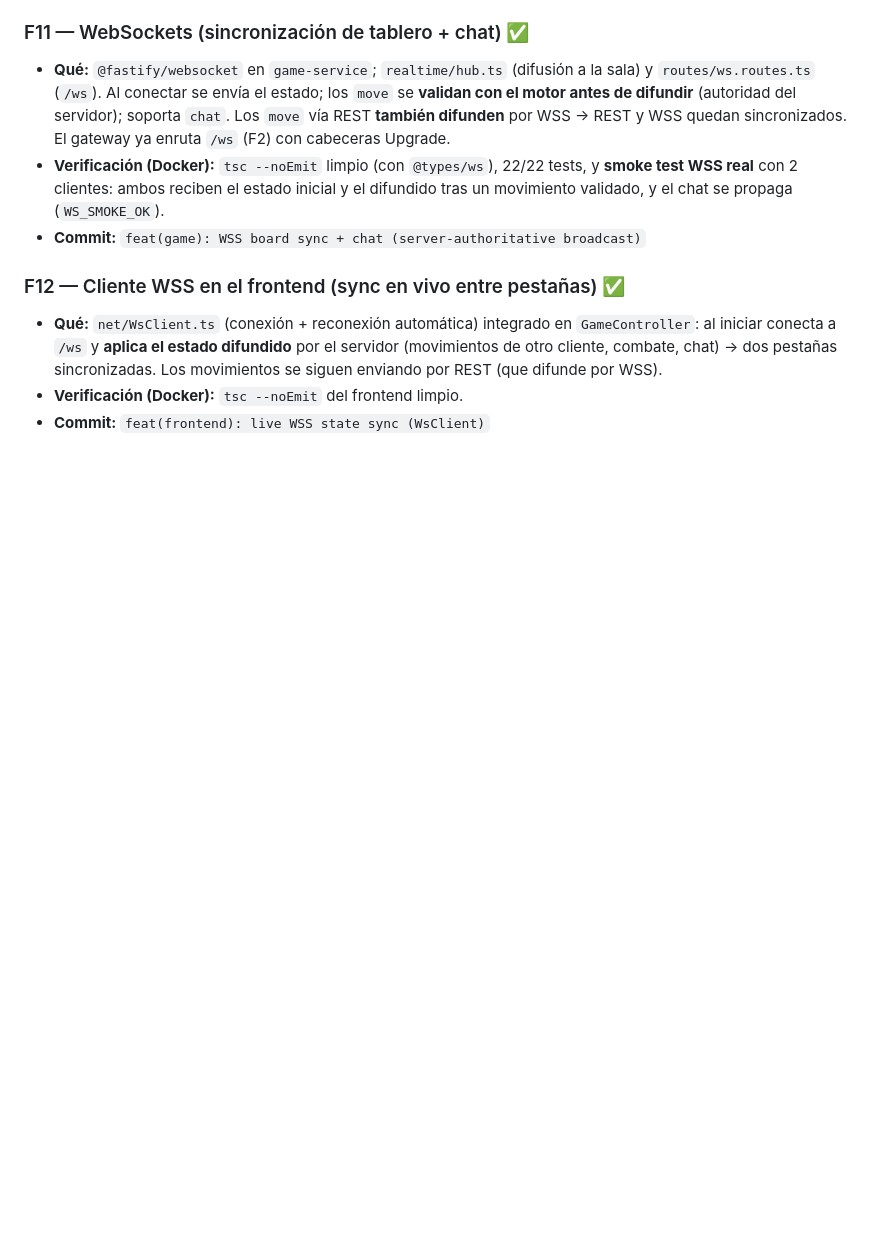
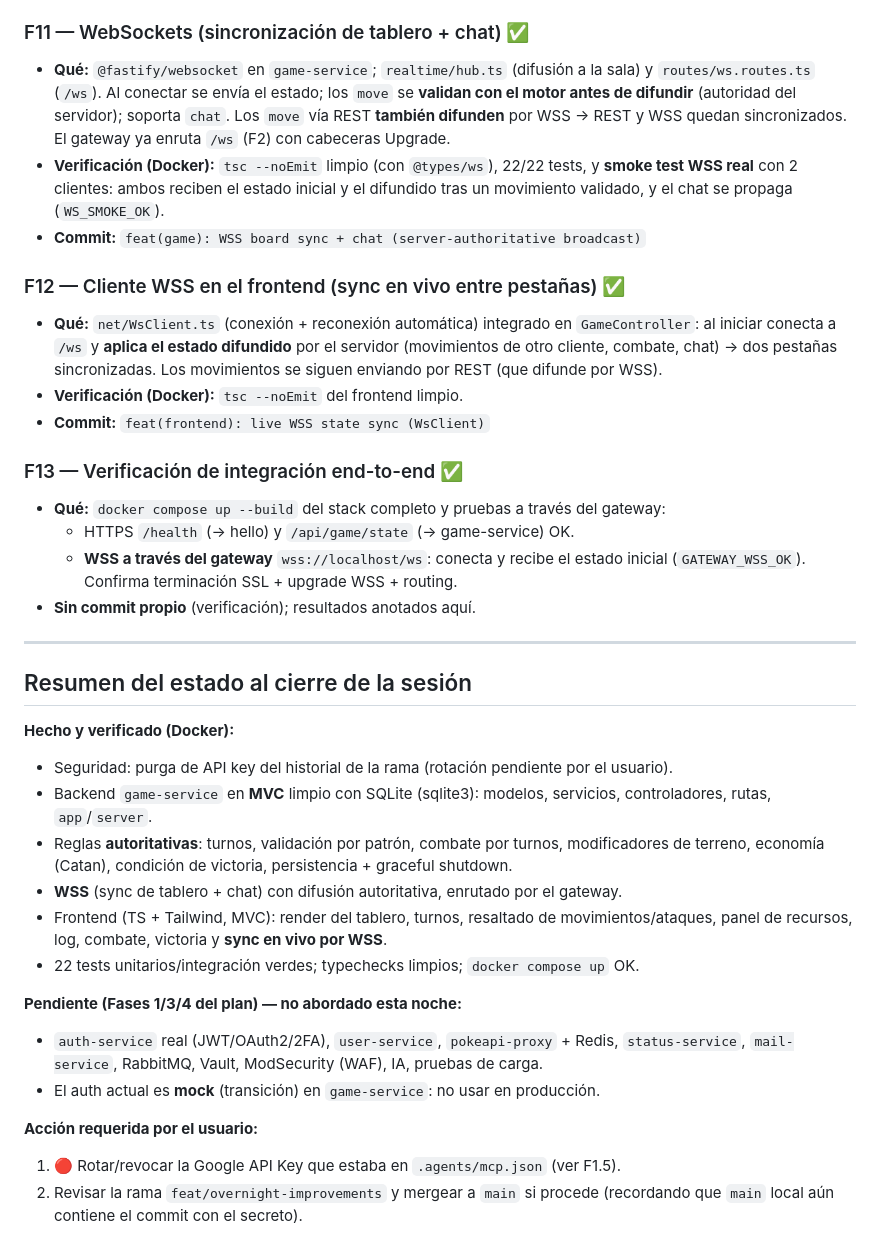
Before and after one commit to Gacel/Pok-monTableGame, a Markdown page: docs/AUTONOMOUS_SESSION.md, the part around the change. Rendered like a GitHub page; blank space fills up the shorter version.

Commit message:
docs: record end-to-end verification and session summary
Co-Authored-By: Claude Opus 4.8 (1M context) <noreply@anthropic.com>

```diff
--- a/docs/AUTONOMOUS_SESSION.md
+++ b/docs/AUTONOMOUS_SESSION.md
@@ -162,4 +162,35 @@
 - **Verificación (Docker):** `tsc --noEmit` del frontend limpio.
 - **Commit:** `feat(frontend): live WSS state sync (WsClient)`
 
-<!-- Las siguientes entradas se añaden a medida que se completan. -->
+### F13 — Verificación de integración end-to-end ✅
+- **Qué:** `docker compose up --build` del stack completo y pruebas a través del gateway:
+  - HTTPS `/health` (→ hello) y `/api/game/state` (→ game-service) OK.
+  - **WSS a través del gateway** `wss://localhost/ws`: conecta y recibe el estado
+    inicial (`GATEWAY_WSS_OK`). Confirma terminación SSL + upgrade WSS + routing.
+- **Sin commit propio** (verificación); resultados anotados aquí.
+
+---
+
+## Resumen del estado al cierre de la sesión
+
+**Hecho y verificado (Docker):**
+- Seguridad: purga de API key del historial de la rama (rotación pendiente por el usuario).
+- Backend `game-service` en **MVC** limpio con SQLite (sqlite3): modelos, servicios,
+  controladores, rutas, `app`/`server`.
+- Reglas **autoritativas**: turnos, validación por patrón, combate por turnos,
+  modificadores de terreno, economía (Catan), condición de victoria, persistencia +
+  graceful shutdown.
+- **WSS** (sync de tablero + chat) con difusión autoritativa, enrutado por el gateway.
+- Frontend (TS + Tailwind, MVC): render del tablero, turnos, resaltado de
+  movimientos/ataques, panel de recursos, log, combate, victoria y **sync en vivo por WSS**.
+- 22 tests unitarios/integración verdes; typechecks limpios; `docker compose up` OK.
+
+**Pendiente (Fases 1/3/4 del plan) — no abordado esta noche:**
+- `auth-service` real (JWT/OAuth2/2FA), `user-service`, `pokeapi-proxy` + Redis,
+  `status-service`, `mail-service`, RabbitMQ, Vault, ModSecurity (WAF), IA, pruebas de carga.
+- El auth actual es **mock** (transición) en `game-service`: no usar en producción.
+
+**Acción requerida por el usuario:**
+1. 🔴 Rotar/revocar la Google API Key que estaba en `.agents/mcp.json` (ver F1.5).
+2. Revisar la rama `feat/overnight-improvements` y mergear a `main` si procede
+   (recordando que `main` local aún contiene el commit con el secreto).
```
